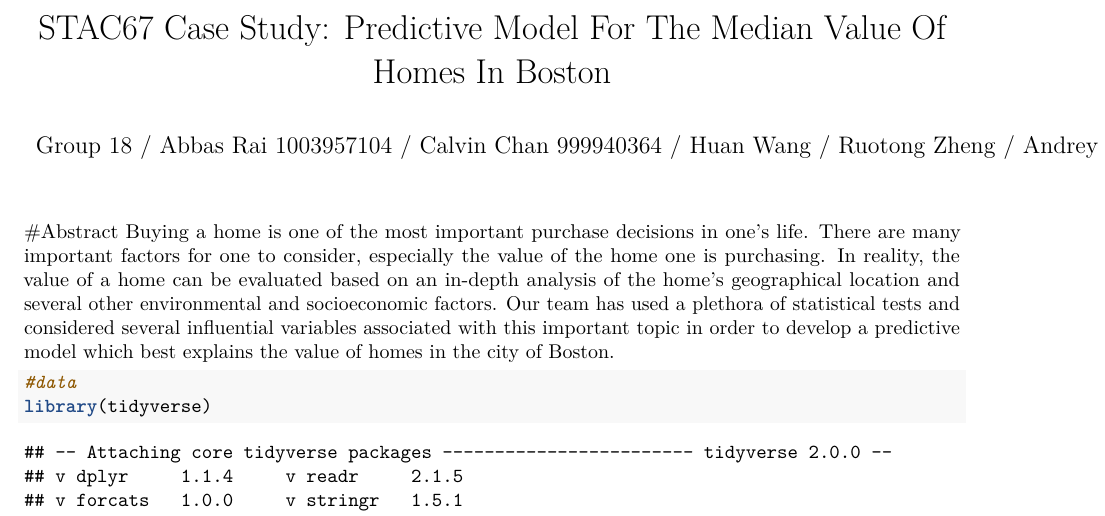
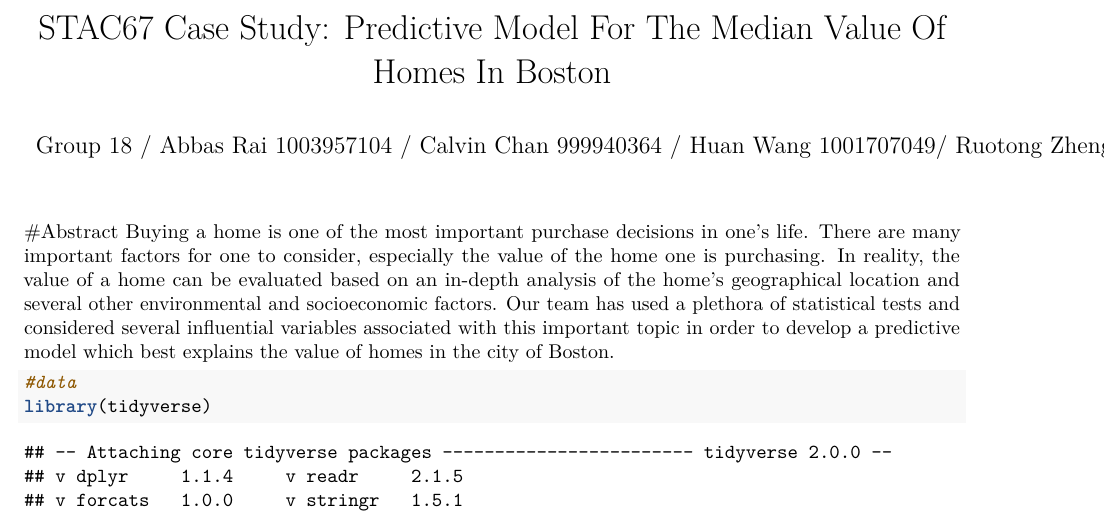
Before and after one commit to a414137191/STAC67Project, an R Markdown document (STAC67project.Rmd): part of page 1 of 30, cut so that both start at the same text. Rendered offline with R 4.5, knitr and Pandoc, then LaTeX, with nearby package versions; some code elsewhere in the file could not run offline.

Commit message:
add student number to cover page

```diff
--- a/STAC67project.Rmd
+++ b/STAC67project.Rmd
@@ -1,6 +1,6 @@
 ---
 title: 'STAC67 Case Study: Predictive Model For The Median Value Of Homes In Boston'
-author: Group 18 / Abbas Rai 1003957104 / Calvin Chan 999940364 / Huan Wang / Ruotong Zheng / Andrey Zhuravlev
+author: Group 18 / Abbas Rai 1003957104 / Calvin Chan 999940364 / Huan Wang 1001707049/ Ruotong Zheng / Andrey Zhuravlev
 output:
   word_document: default
   html_notebook: default
```
